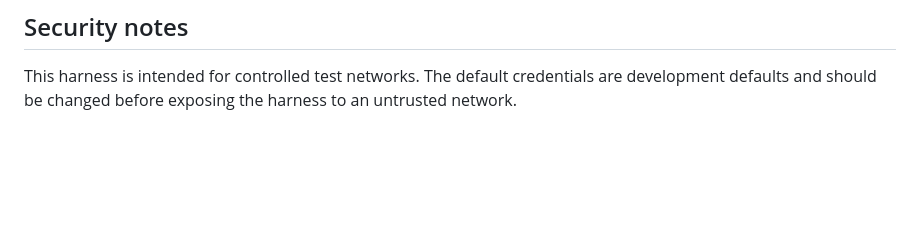
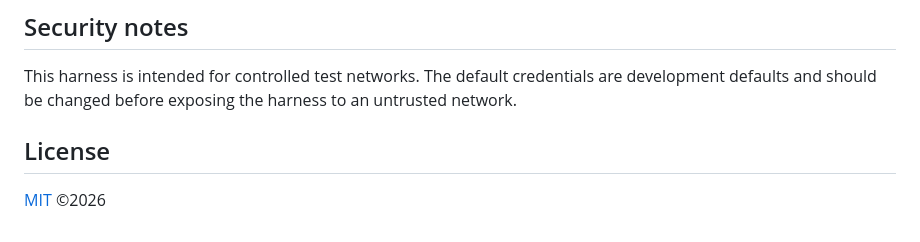
Before and after one commit to JordenLuke/fx90-simulator, a Markdown page: README.md, the part around the change. GitHub-like rendering; blank space fills up the shorter version.

Commit message:
Add license section to README

```diff
--- a/README.md
+++ b/README.md
@@ -423,3 +423,7 @@ Captured data is stored under `data/`.
 ## Security notes
 
 This harness is intended for controlled test networks. The default credentials are development defaults and should be changed before exposing the harness to an untrusted network.
+
+## License
+
+[MIT](https://opensource.org/license/mit) ©2026
```
